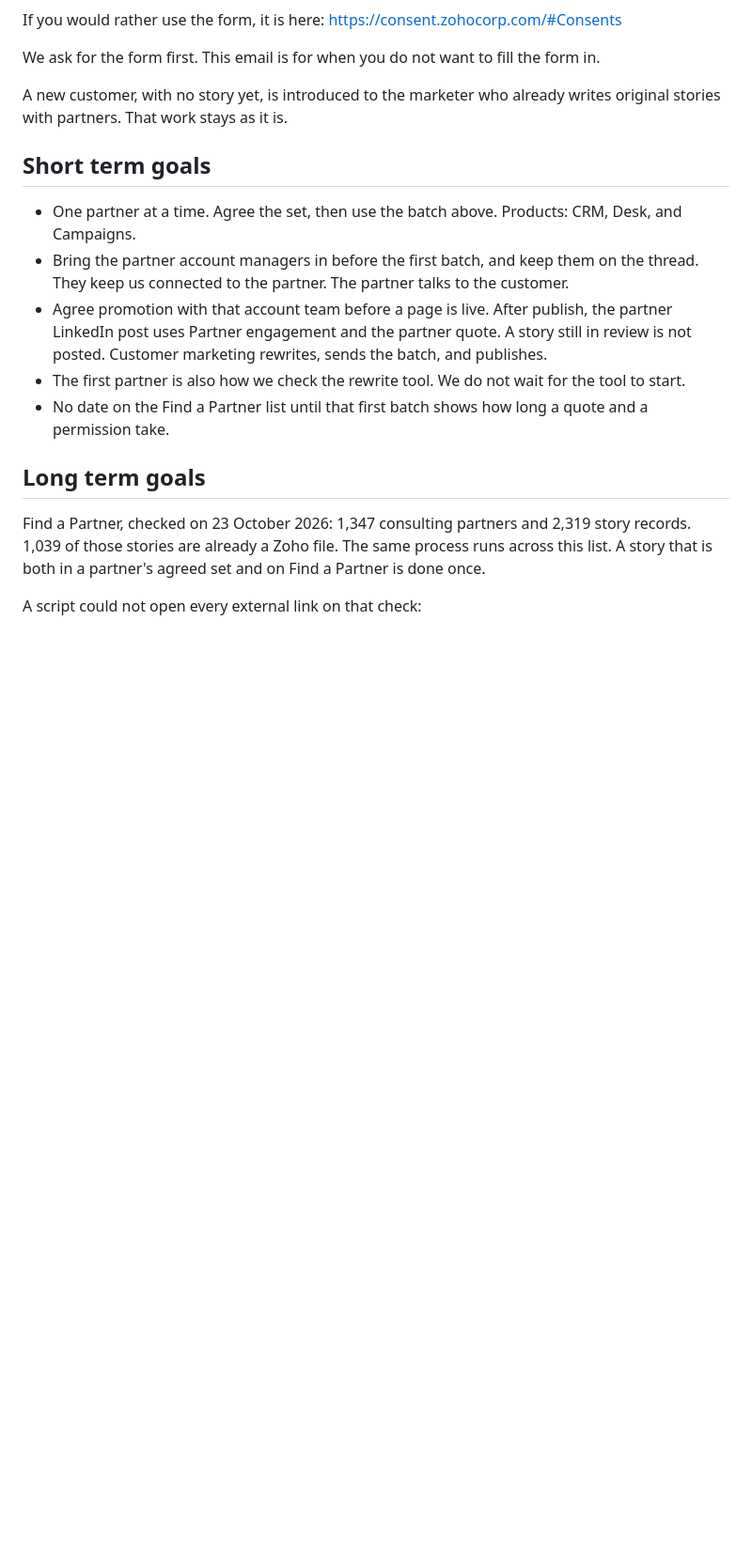
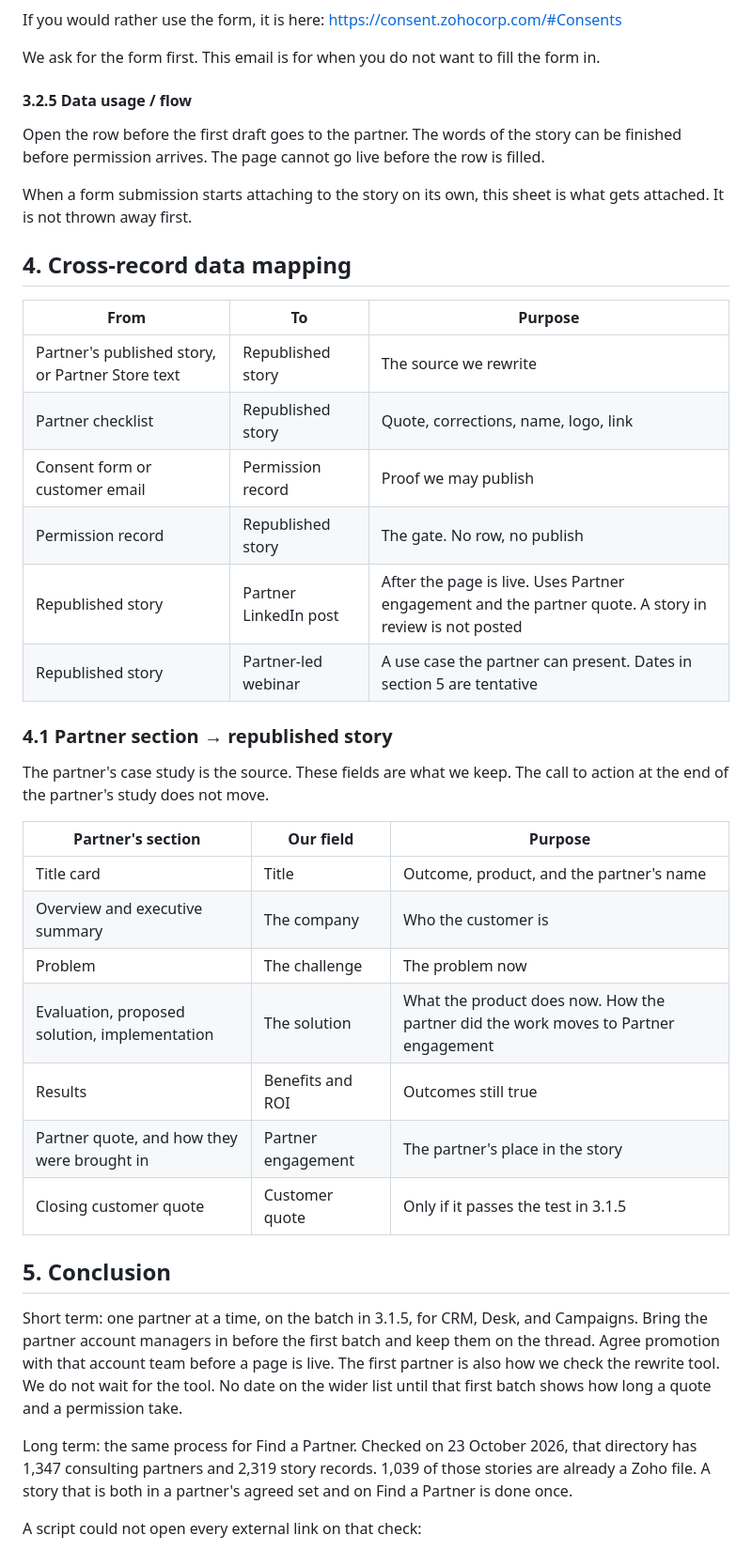
Before and after one commit to JuliaSan09/glowing-chainsaw, a Markdown page: docs/partner-case-studies/republishing-partner-case-studies.md, the part around one of its changes. Shown at 94% size. GitHub-like rendering; blank space fills up the shorter version.

```diff
--- a/docs/partner-case-studies/republishing-partner-case-studies.md
+++ b/docs/partner-case-studies/republishing-partner-case-studies.md
@@ -135,19 +196,42 @@ If you would rather use the form, it is here: https://consent.zohocorp.com/#Cons
 
 We ask for the form first. This email is for when you do not want to fill the form in.
 
-A new customer, with no story yet, is introduced to the marketer who already writes original stories with partners. That work stays as it is.
+#### 3.2.5 Data usage / flow
 
-## Short term goals
+Open the row before the first draft goes to the partner. The words of the story can be finished before permission arrives. The page cannot go live before the row is filled.
 
-- One partner at a time. Agree the set, then use the batch above. Products: CRM, Desk, and Campaigns.
-- Bring the partner account managers in before the first batch, and keep them on the thread. They keep us connected to the partner. The partner talks to the customer.
-- Agree promotion with that account team before a page is live. After publish, the partner LinkedIn post uses Partner engagement and the partner quote. A story still in review is not posted. Customer marketing rewrites, sends the batch, and publishes.
-- The first partner is also how we check the rewrite tool. We do not wait for the tool to start.
-- No date on the Find a Partner list until that first batch shows how long a quote and a permission take.
+When a form submission starts attaching to the story on its own, this sheet is what gets attached. It is not thrown away first.
 
-## Long term goals
+## 4. Cross-record data mapping
 
-Find a Partner, checked on 23 October 2026: 1,347 consulting partners and 2,319 story records. 1,039 of those stories are already a Zoho file. The same process runs across this list. A story that is both in a partner's agreed set and on Find a Partner is done once.
+| From | To | Purpose |
+| --- | --- | --- |
+| Partner's published story, or Partner Store text | Republished story | The source we rewrite |
+| Partner checklist | Republished story | Quote, corrections, name, logo, link |
+| Consent form or customer email | Permission record | Proof we may publish |
+| Permission record | Republished story | The gate. No row, no publish |
+| Republished story | Partner LinkedIn post | After the page is live. Uses Partner engagement and the partner quote. A story in review is not posted |
+| Republished story | Partner-led webinar | A use case the partner can present. Dates in section 5 are tentative |
+
+### 4.1 Partner section → republished story
+
+The partner's case study is the source. These fields are what we keep. The call to action at the end of the partner's study does not move.
+
+| Partner's section | Our field | Purpose |
+| --- | --- | --- |
+| Title card | Title | Outcome, product, and the partner's name |
+| Overview and executive summary | The company | Who the customer is |
+| Problem | The challenge | The problem now |
+| Evaluation, proposed solution, implementation | The solution | What the product does now. How the partner did the work moves to Partner engagement |
+| Results | Benefits and ROI | Outcomes still true |
+| Partner quote, and how they were brought in | Partner engagement | The partner's place in the story |
+| Closing customer quote | Customer quote | Only if it passes the test in 3.1.5 |
+
+## 5. Conclusion
+
+Short term: one partner at a time, on the batch in 3.1.5, for CRM, Desk, and Campaigns. Bring the partner account managers in before the first batch and keep them on the thread. Agree promotion with that account team before a page is live. The first partner is also how we check the rewrite tool. We do not wait for the tool. No date on the wider list until that first batch shows how long a quote and a permission take.
+
+Long term: the same process for Find a Partner. Checked on 23 October 2026, that directory has 1,347 consulting partners and 2,319 story records. 1,039 of those stories are already a Zoho file. A story that is both in a partner's agreed set and on Find a Partner is done once.
 
 A script could not open every external link on that check:
 
```
Also changed, not shown: other parts of docs/partner-case-studies/republishing-partner-case-studies.md (+127 -68 lines).
